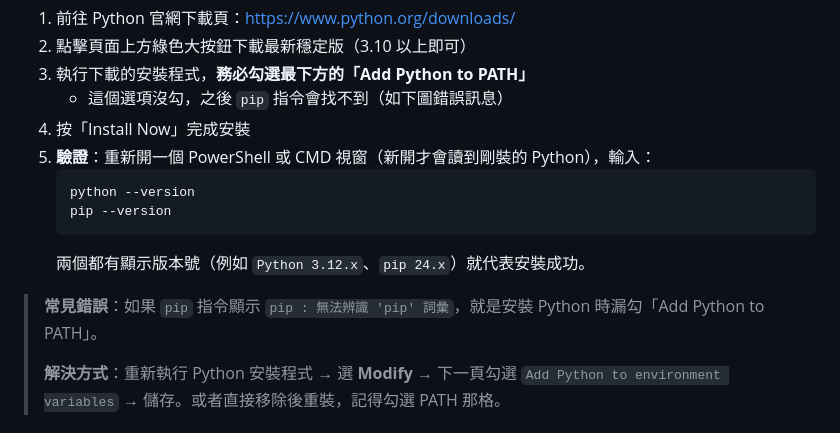
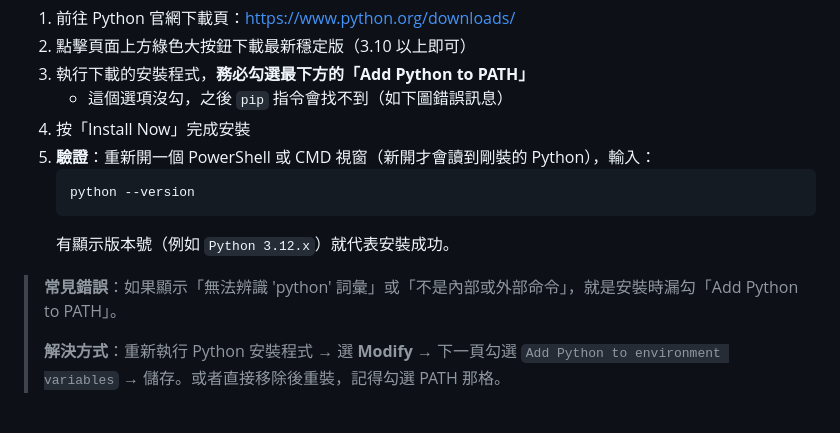
Before and after one commit to eric25382772/endfield-price-tracker, a Markdown page: README.md, the part around the change. Drawn GitHub-style.

Commit message:
README：步驟2驗證改為只檢查 python --version，移除多餘的 pip 驗證

````diff
--- a/README.md
+++ b/README.md
@@ -48,11 +48,10 @@ cd endfield-price-tracker
 5. **驗證**：重新開一個 PowerShell 或 CMD 視窗（新開才會讀到剛裝的 Python），輸入：
    ```
    python --version
-   pip --version
    ```
-   兩個都有顯示版本號（例如 `Python 3.12.x`、`pip 24.x`）就代表安裝成功。
+   有顯示版本號（例如 `Python 3.12.x`）就代表安裝成功。
 
-> **常見錯誤**：如果 `pip` 指令顯示 `pip : 無法辨識 'pip' 詞彙`，就是安裝 Python 時漏勾「Add Python to PATH」。
+> **常見錯誤**：如果顯示「無法辨識 'python' 詞彙」或「不是內部或外部命令」，就是安裝時漏勾「Add Python to PATH」。
 >
 > **解決方式**：重新執行 Python 安裝程式 → 選 **Modify** → 下一頁勾選 `Add Python to environment variables` → 儲存。或者直接移除後重裝，記得勾選 PATH 那格。
 
````
